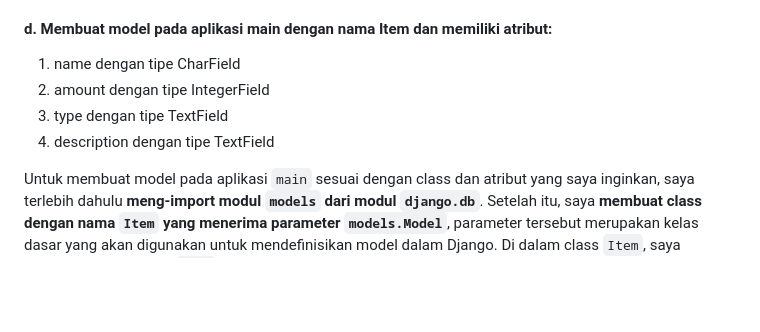
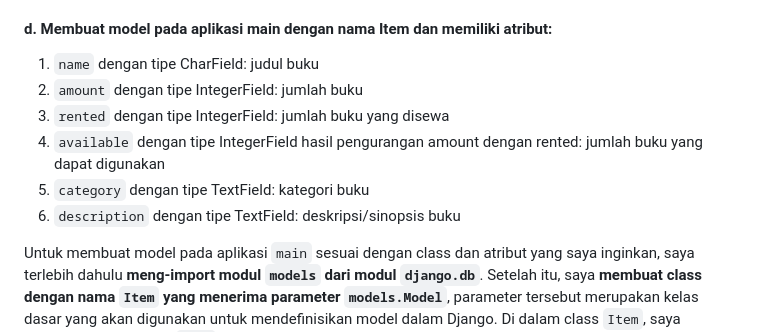
Before and after one commit to eelizabethmichelle/librory, a Markdown page: README.md, the part around the change. Drawn GitHub-style; blank space fills up the shorter version.

````diff
--- a/README.md
+++ b/README.md
@@ -18,10 +18,12 @@ Sama seperti yang sebelumnya dilakukan saat membuat sebuah proyek Django baru, v
 Untuk melakukan routing, saya **membuat berkas ```urls.py``` di dalam direktori ```main```** dan **mengimport ```path``` dari ```django.urls```** untuk mendefinisikan pola URL. Berkas ```urls.py``` yang dibuat di dalam direktori ```main``` ditujukan untuk mengatur rute URL pada aplikasi ```main```. Sebelumnya, pada berkas ```views.py```, saya telah menambahkan fungsi ```show_main``` sebagai tampilan, maka dari itu saya **meng-import fungsi ```show_main```** untuk kemudian ditampilkan ketika URL terkait diakses. Saya juga **menambahkan variabel bernama ```app_name```** yang kemudian digunakan untuk memberikan nama unik pada pola URL dalam aplikasi.
 
 #### d. Membuat model pada aplikasi main dengan nama Item dan memiliki atribut:
-1. name dengan tipe CharField
-2. amount dengan tipe IntegerField
-3. type dengan tipe TextField
-4. description dengan tipe TextField
+1. ```name``` dengan tipe CharField: judul buku
+2. ```amount``` dengan tipe IntegerField: jumlah buku
+3. ```rented``` dengan tipe IntegerField: jumlah buku yang disewa
+4. ```available``` dengan tipe IntegerField hasil pengurangan amount dengan rented: jumlah buku yang dapat digunakan
+5. ```category``` dengan tipe TextField: kategori buku
+6. ```description``` dengan tipe TextField: deskripsi/sinopsis buku
 
 Untuk membuat model pada aplikasi ```main``` sesuai dengan class dan atribut yang saya inginkan, saya terlebih dahulu **meng-import modul ```models``` dari modul ```django.db```**. Setelah itu, saya **membuat class dengan nama ```Item``` yang menerima parameter ```models.Model```**, parameter tersebut merupakan kelas dasar yang akan digunakan untuk mendefinisikan model dalam Django. Di dalam class ```Item```, saya **menambahkan atribut ```name``` dengan tipe CharField** yang hanya menerika karakter dengan panjang maksimal 255 karakter, **atribut ```amount``` dengan tipe IntegerField**, **atribut ```type``` dengan tipe TextField**, dan **atribut ```description``` dengan tipe TextField**.
 
````
